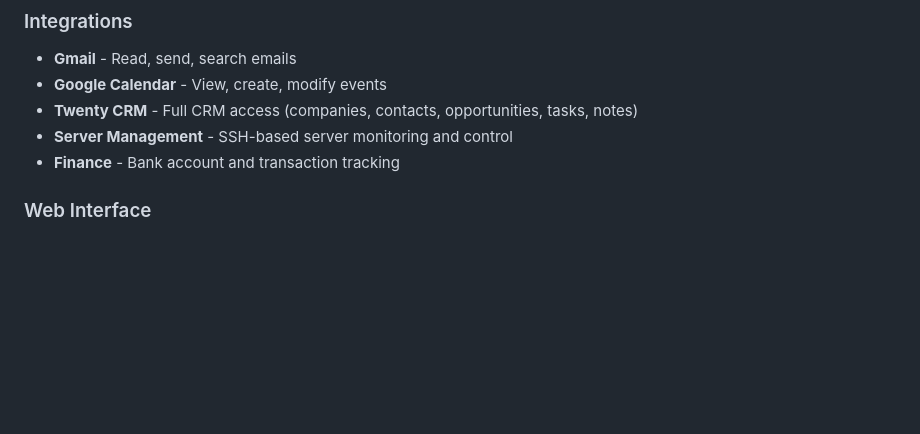
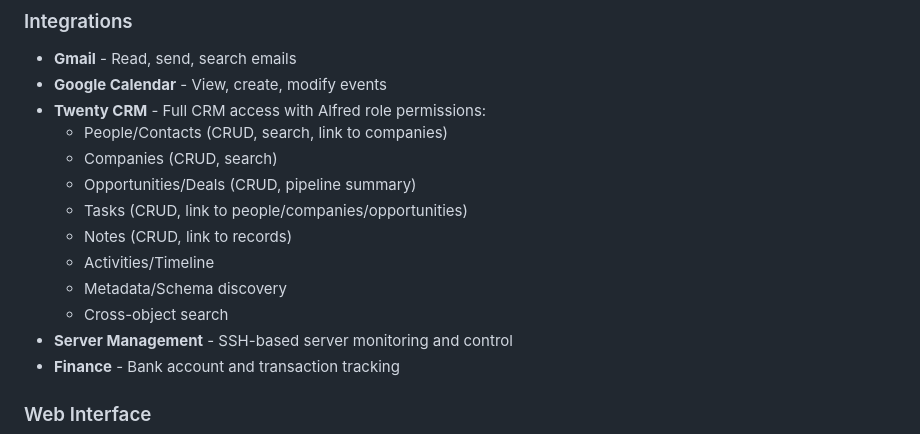
Before and after one commit to brucewayne9/alfred, a Markdown page: README.md, the part around the change. GitHub-like rendering; blank space fills up the shorter version.

Commit message:
Update README with expanded Twenty CRM capabilities
Co-Authored-By: Claude Opus 4.5 <noreply@anthropic.com>

```diff
--- a/README.md
+++ b/README.md
@@ -28,7 +28,15 @@ Alfred is a sophisticated, self-hosted AI assistant designed for personal and bu
 ### Integrations
 - **Gmail** - Read, send, search emails
 - **Google Calendar** - View, create, modify events
-- **Twenty CRM** - Full CRM access (companies, contacts, opportunities, tasks, notes)
+- **Twenty CRM** - Full CRM access with Alfred role permissions:
+  - People/Contacts (CRUD, search, link to companies)
+  - Companies (CRUD, search)
+  - Opportunities/Deals (CRUD, pipeline summary)
+  - Tasks (CRUD, link to people/companies/opportunities)
+  - Notes (CRUD, link to records)
+  - Activities/Timeline
+  - Metadata/Schema discovery
+  - Cross-object search
 - **Server Management** - SSH-based server monitoring and control
 - **Finance** - Bank account and transaction tracking
 
```
